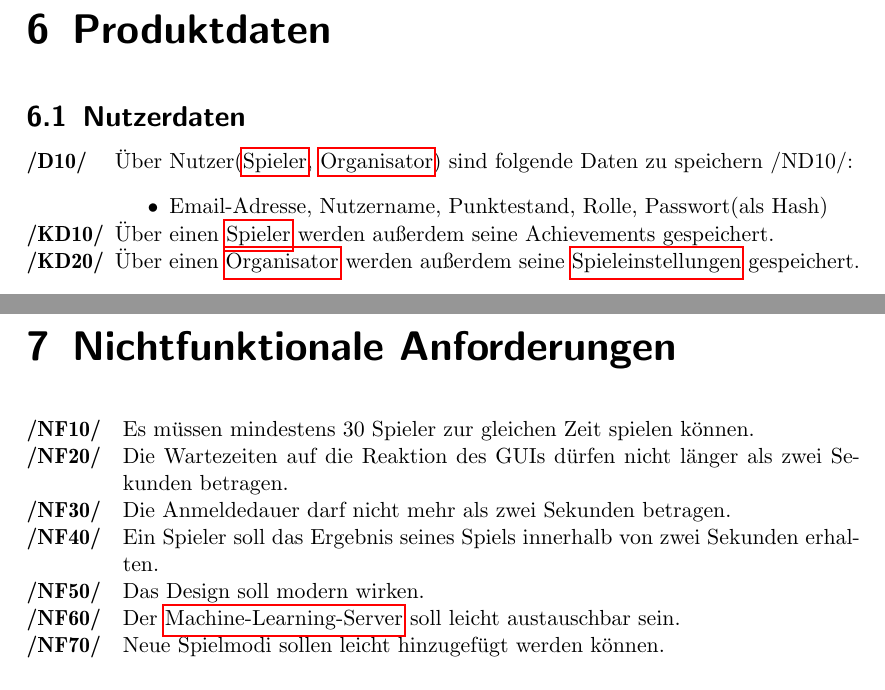
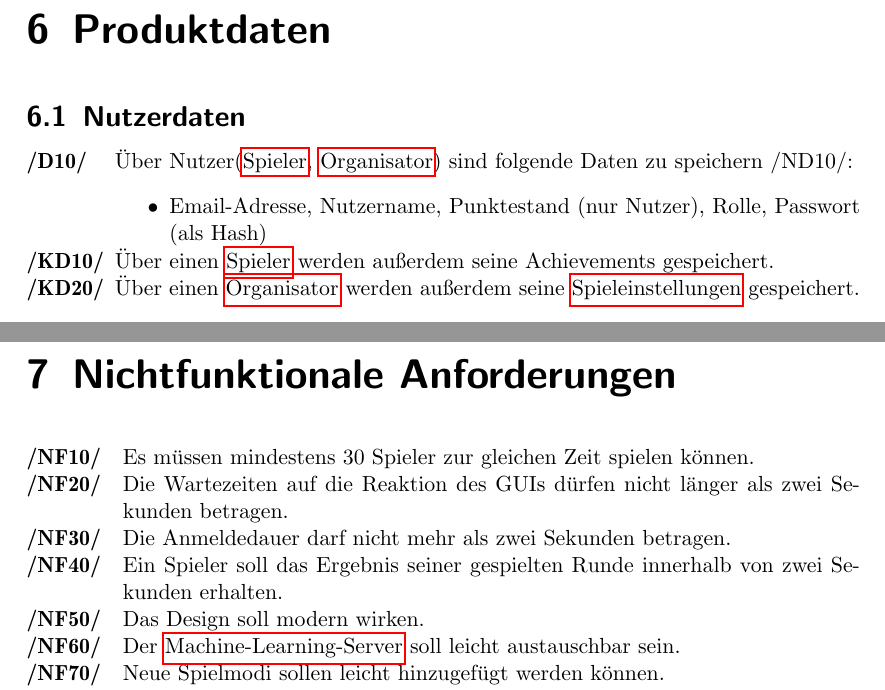
Before and after one commit to bendixsonnenberg/CS-Select-Allg, a LaTeX document (pflichtenheft/pflichtenheft.tex): two parts of pages 16 and 17 of 43, joined at a grey line, cut so that both start at the same text. Compiled offline with pdfLaTeX.

Commit message:
Addresses comment in Produktdaten Nichtfunktional

```diff
--- a/pflichtenheft/pflichtenheft.tex
+++ b/pflichtenheft/pflichtenheft.tex
@@ -444,7 +444,7 @@ Das Domänenwissen liegt oft bei den Mitarbeitern bzw. Personen, die sich tägli
     \begin{tabularx}{\linewidth}{@{}>{\bfseries}l@{\hspace{.5em}}X@{}}
         /D10/ & Über Nutzer(\Gls{Spieler}, \Gls{Organisator}) sind folgende Daten zu speichern /ND10/:
         \begin{itemize}
-              \item Email-Adresse, Nutzername, Punktestand, Rolle, Passwort(als Hash)
+              \item Email-Adresse, Nutzername, Punktestand (nur Nutzer), Rolle, Passwort (als Hash)
         \end{itemize} \\
         /KD10/ & Über einen \Gls{Spieler} werden außerdem seine Achievements gespeichert. \\
         /KD20/ & Über einen \Gls{Organisator} werden außerdem seine \Gls{Spieleinstellungen} gespeichert. \\
@@ -474,7 +474,7 @@ Das Domänenwissen liegt oft bei den Mitarbeitern bzw. Personen, die sich tägli
         /NF10/ & Es müssen mindestens 30 Spieler zur gleichen Zeit spielen können.\\
         /NF20/ & Die Wartezeiten auf die Reaktion des GUIs dürfen nicht länger als zwei Sekunden betragen. \\
 	/NF30/ & Die Anmeldedauer darf nicht mehr als zwei Sekunden betragen. \\
-        /NF40/ & Ein Spieler soll das Ergebnis seines Spiels innerhalb von zwei Sekunden erhalten. \\
+        /NF40/ & Ein Spieler soll das Ergebnis seiner gespielten Runde innerhalb von zwei Sekunden erhalten. \\
         /NF50/ & Das Design soll modern wirken. \\
         /NF60/ & Der \Gls{ML-Server} soll leicht austauschbar sein. \\
         /NF70/ & Neue Spielmodi sollen leicht hinzugefügt werden können. \\
```
